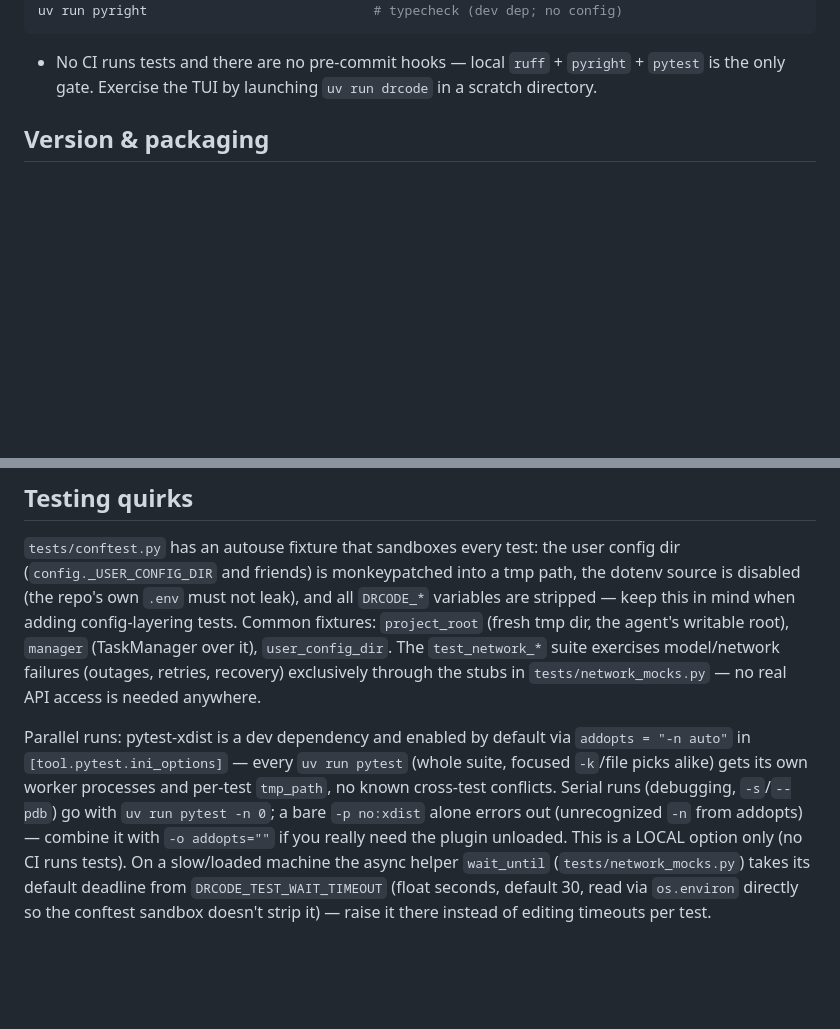
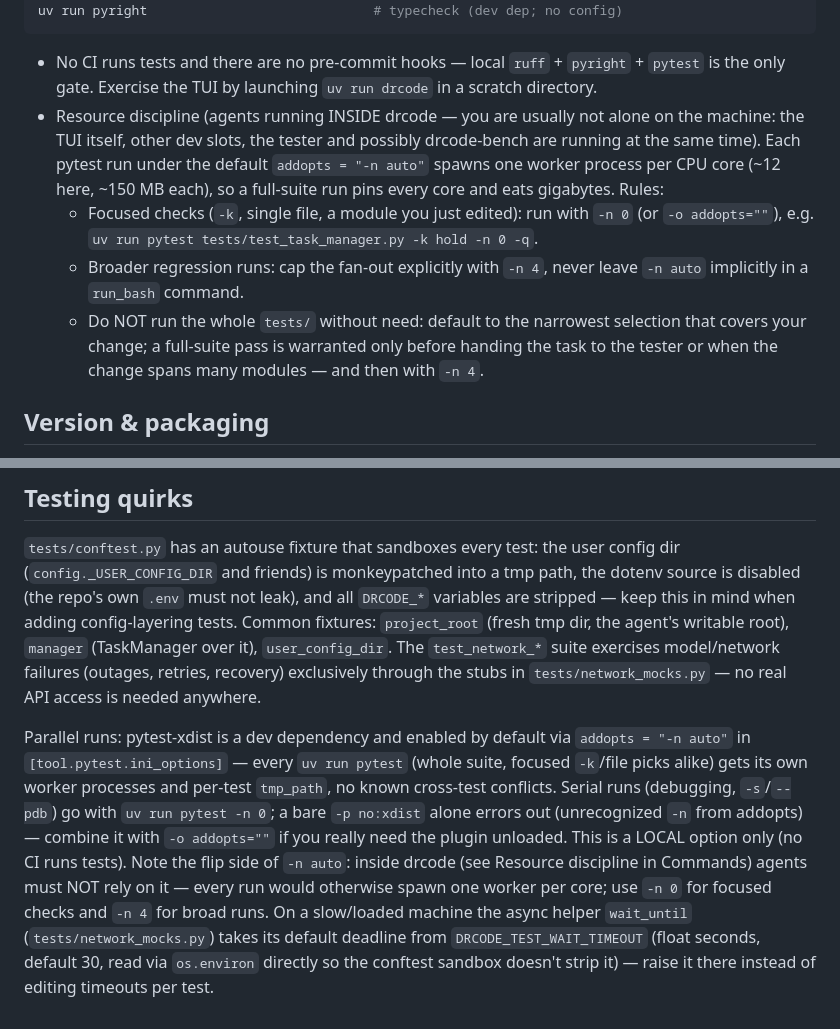
Before and after one commit to DrMoriarty/drcode, a Markdown page: AGENTS.md, 2 parts joined by grey strips. Rendered like a GitHub page; blank space fills up the shorter version.

Commit message:
Add resource discipline rules for running pytest inside drcode to AGENTS.md

````diff
--- a/AGENTS.md
+++ b/AGENTS.md
@@ -14,6 +14,10 @@ uv run pyright                             # typecheck (dev dep; no config)
 ```
 
 - No CI runs tests and there are no pre-commit hooks — local `ruff` + `pyright` + `pytest` is the only gate. Exercise the TUI by launching `uv run drcode` in a scratch directory.
+- Resource discipline (agents running INSIDE drcode — you are usually not alone on the machine: the TUI itself, other dev slots, the tester and possibly drcode-bench are running at the same time). Each pytest run under the default `addopts = "-n auto"` spawns one worker process per CPU core (~12 here, ~150 MB each), so a full-suite run pins every core and eats gigabytes. Rules:
+  - Focused checks (`-k`, single file, a module you just edited): run with `-n 0` (or `-o addopts=""`), e.g. `uv run pytest tests/test_task_manager.py -k hold -n 0 -q`.
+  - Broader regression runs: cap the fan-out explicitly with `-n 4`, never leave `-n auto` implicitly in a `run_bash` command.
+  - Do NOT run the whole `tests/` without need: default to the narrowest selection that covers your change; a full-suite pass is warranted only before handing the task to the tester or when the change spans many modules — and then with `-n 4`.
 
 ## Version & packaging
 
@@ -84,4 +88,4 @@ Task-centric coding agent (pydantic-ai + textual), inspired by opencode. Single
 
 `tests/conftest.py` has an autouse fixture that sandboxes every test: the user config dir (`config._USER_CONFIG_DIR` and friends) is monkeypatched into a tmp path, the dotenv source is disabled (the repo's own `.env` must not leak), and all `DRCODE_*` variables are stripped — keep this in mind when adding config-layering tests. Common fixtures: `project_root` (fresh tmp dir, the agent's writable root), `manager` (TaskManager over it), `user_config_dir`. The `test_network_*` suite exercises model/network failures (outages, retries, recovery) exclusively through the stubs in `tests/network_mocks.py` — no real API access is needed anywhere.
 
-Parallel runs: pytest-xdist is a dev dependency and enabled by default via `addopts = "-n auto"` in `[tool.pytest.ini_options]` — every `uv run pytest` (whole suite, focused `-k`/file picks alike) gets its own worker processes and per-test `tmp_path`, no known cross-test conflicts. Serial runs (debugging, `-s`/`--pdb`) go with `uv run pytest -n 0`; a bare `-p no:xdist` alone errors out (unrecognized `-n` from addopts) — combine it with `-o addopts=""` if you really need the plugin unloaded. This is a LOCAL option only (no CI runs tests). On a slow/loaded machine the async helper `wait_until` (`tests/network_mocks.py`) takes its default deadline from `DRCODE_TEST_WAIT_TIMEOUT` (float seconds, default 30, read via `os.environ` directly so the conftest sandbox doesn't strip it) — raise it there instead of editing timeouts per test.
+Parallel runs: pytest-xdist is a dev dependency and enabled by default via `addopts = "-n auto"` in `[tool.pytest.ini_options]` — every `uv run pytest` (whole suite, focused `-k`/file picks alike) gets its own worker processes and per-test `tmp_path`, no known cross-test conflicts. Serial runs (debugging, `-s`/`--pdb`) go with `uv run pytest -n 0`; a bare `-p no:xdist` alone errors out (unrecognized `-n` from addopts) — combine it with `-o addopts=""` if you really need the plugin unloaded. This is a LOCAL option only (no CI runs tests). Note the flip side of `-n auto`: inside drcode (see Resource discipline in Commands) agents must NOT rely on it — every run would otherwise spawn one worker per core; use `-n 0` for focused checks and `-n 4` for broad runs. On a slow/loaded machine the async helper `wait_until` (`tests/network_mocks.py`) takes its default deadline from `DRCODE_TEST_WAIT_TIMEOUT` (float seconds, default 30, read via `os.environ` directly so the conftest sandbox doesn't strip it) — raise it there instead of editing timeouts per test.
````
